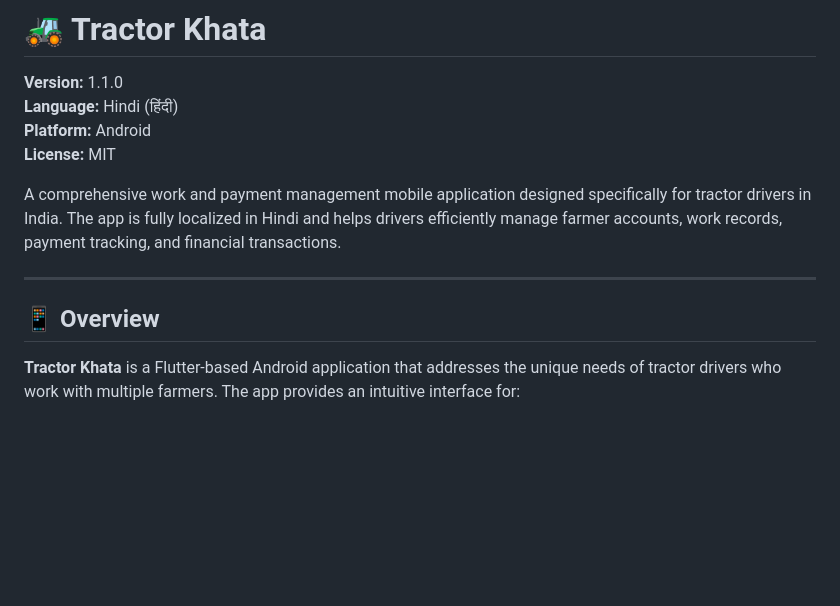
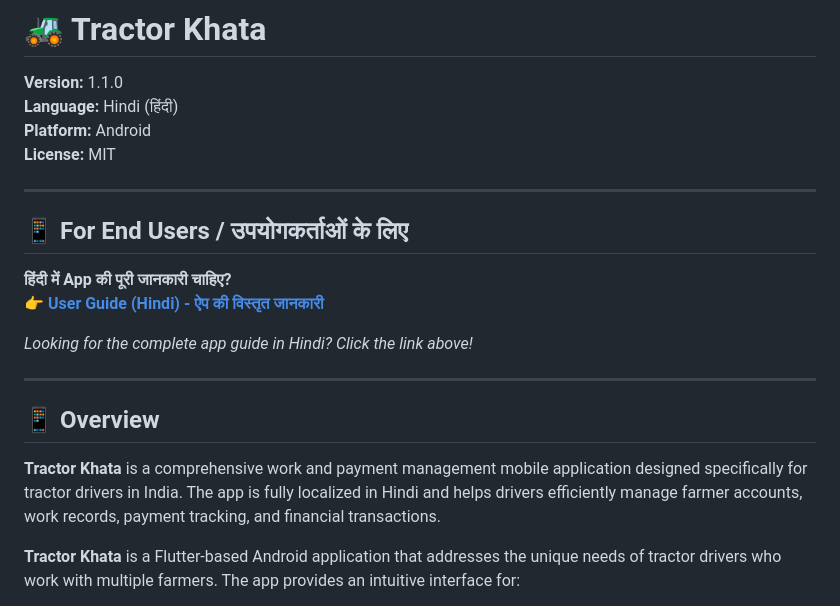
Before and after one commit to gauravr13/Tractor-Khata, a Markdown page: README.md, the part around the change. Drawn GitHub-style; blank space fills up the shorter version.

Commit message:
Add Hindi user guide and improve README structure

```diff
--- a/README.md
+++ b/README.md
@@ -5,11 +5,20 @@
 **Platform:** Android
 **License:** MIT
 
-A comprehensive work and payment management mobile application designed specifically for tractor drivers in India. The app is fully localized in Hindi and helps drivers efficiently manage farmer accounts, work records, payment tracking, and financial transactions.
+---
+
+## 📱 For End Users / उपयोगकर्ताओं के लिए
+
+**हिंदी में App की पूरी जानकारी चाहिए?**
+👉 **[User Guide (Hindi) - ऐप की विस्तृत जानकारी](USER_GUIDE_HINDI.md)**
+
+_Looking for the complete app guide in Hindi? Click the link above!_
 
 ---
 
 ## 📱 Overview
+
+**Tractor Khata** is a comprehensive work and payment management mobile application designed specifically for tractor drivers in India. The app is fully localized in Hindi and helps drivers efficiently manage farmer accounts, work records, payment tracking, and financial transactions.
 
 **Tractor Khata** is a Flutter-based Android application that addresses the unique needs of tractor drivers who work with multiple farmers. The app provides an intuitive interface for:
 
```
Also changed, not shown: USER_GUIDE_HINDI.md (renamed from READ_ME_FIRST.md).
